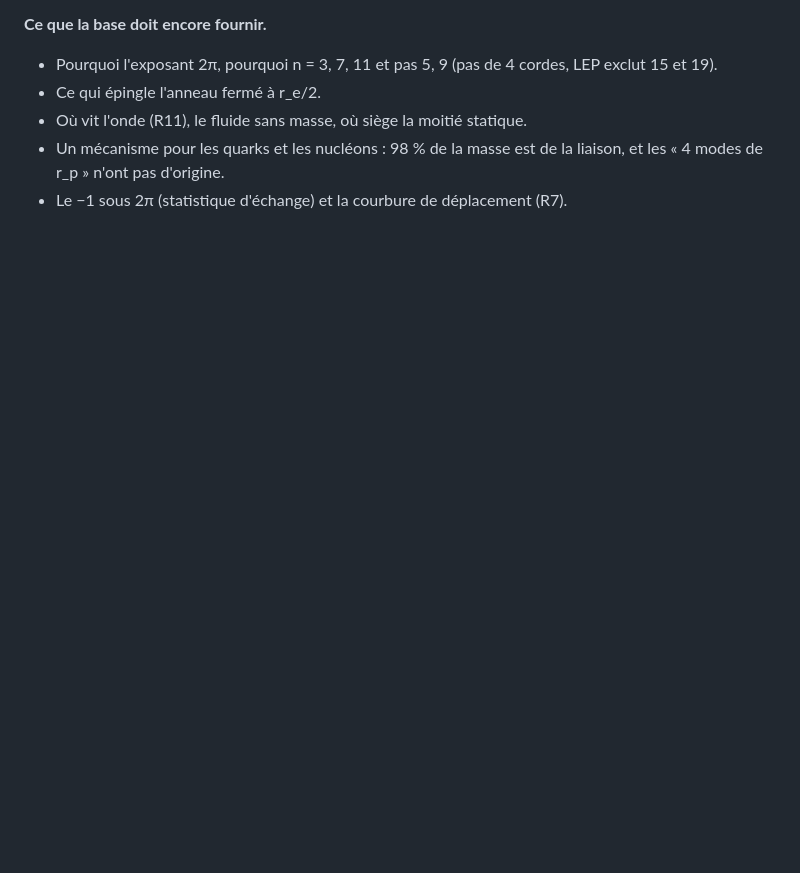
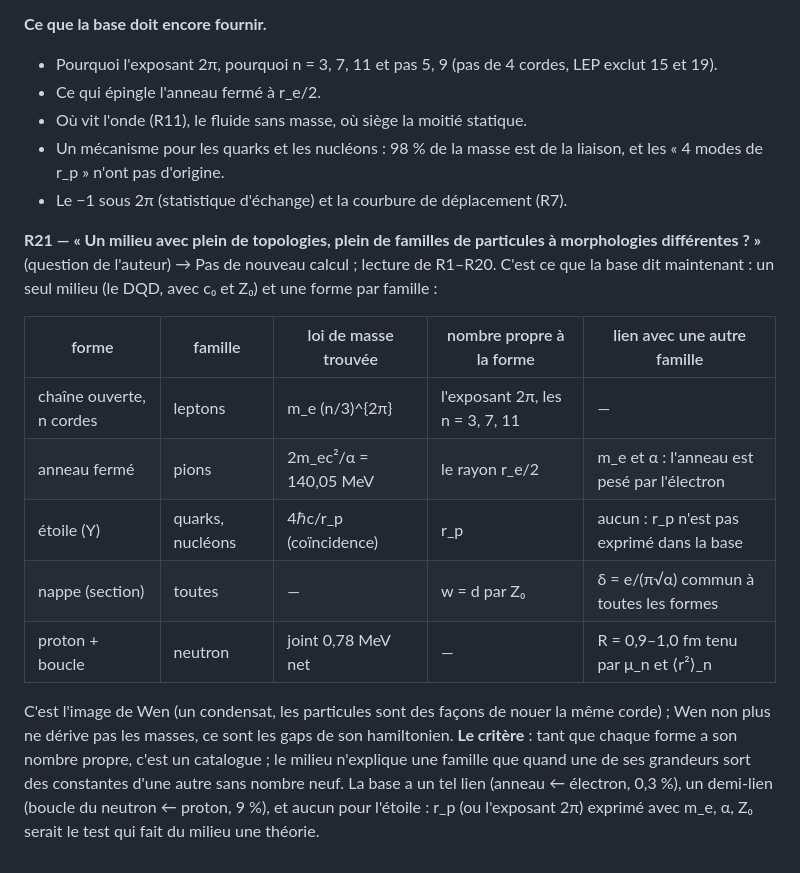
Before and after one commit to rstpier/DipolarString, a Markdown page: matter/redraw/BASE.md, the part around the change. GitHub-like rendering; blank space fills up the shorter version.

Commit message:
redraw: R21 one medium, several morphologies (table and criterion)
Co-Authored-By: Claude Fable 5.1 <noreply@anthropic.com>
Claude-Session: https://claude.ai/code/session_01XqdYdJnC9BQhAtnD5Pta6R

```diff
--- a/matter/redraw/BASE.md
+++ b/matter/redraw/BASE.md
@@ -351,3 +351,23 @@ contenu égal, l'écart Δ − N de 294 MeV serait une différence de forme.
 - Un mécanisme pour les quarks et les nucléons : 98 % de la masse est de la liaison, et les
   « 4 modes de r_p » n'ont pas d'origine.
 - Le −1 sous 2π (statistique d'échange) et la courbure de déplacement (R7).
+
+**R21 — « Un milieu avec plein de topologies, plein de familles de particules à morphologies
+différentes ? »** (question de l'auteur)
+→ Pas de nouveau calcul ; lecture de R1–R20. C'est ce que la base dit maintenant : un seul milieu
+(le DQD, avec c₀ et Z₀) et une forme par famille :
+
+| forme | famille | loi de masse trouvée | nombre propre à la forme | lien avec une autre famille |
+|---|---|---|---|---|
+| chaîne ouverte, n cordes | leptons | m_e (n/3)^{2π} | l'exposant 2π, les n = 3, 7, 11 | — |
+| anneau fermé | pions | 2m_ec²/α = 140,05 MeV | le rayon r_e/2 | m_e et α : l'anneau est pesé par l'électron |
+| étoile (Y) | quarks, nucléons | 4ℏc/r_p (coïncidence) | r_p | aucun : r_p n'est pas exprimé dans la base |
+| nappe (section) | toutes | — | w = d par Z₀ | δ = e/(π√α) commun à toutes les formes |
+| proton + boucle | neutron | joint 0,78 MeV net | — | R = 0,9–1,0 fm tenu par μ_n et ⟨r²⟩_n |
+
+C'est l'image de Wen (un condensat, les particules sont des façons de nouer la même corde) ; Wen
+non plus ne dérive pas les masses, ce sont les gaps de son hamiltonien. **Le critère** : tant que
+chaque forme a son nombre propre, c'est un catalogue ; le milieu n'explique une famille que quand
+une de ses grandeurs sort des constantes d'une autre sans nombre neuf. La base a un tel lien
+(anneau ← électron, 0,3 %), un demi-lien (boucle du neutron ← proton, 9 %), et aucun pour l'étoile :
+r_p (ou l'exposant 2π) exprimé avec m_e, α, Z₀ serait le test qui fait du milieu une théorie.
```
